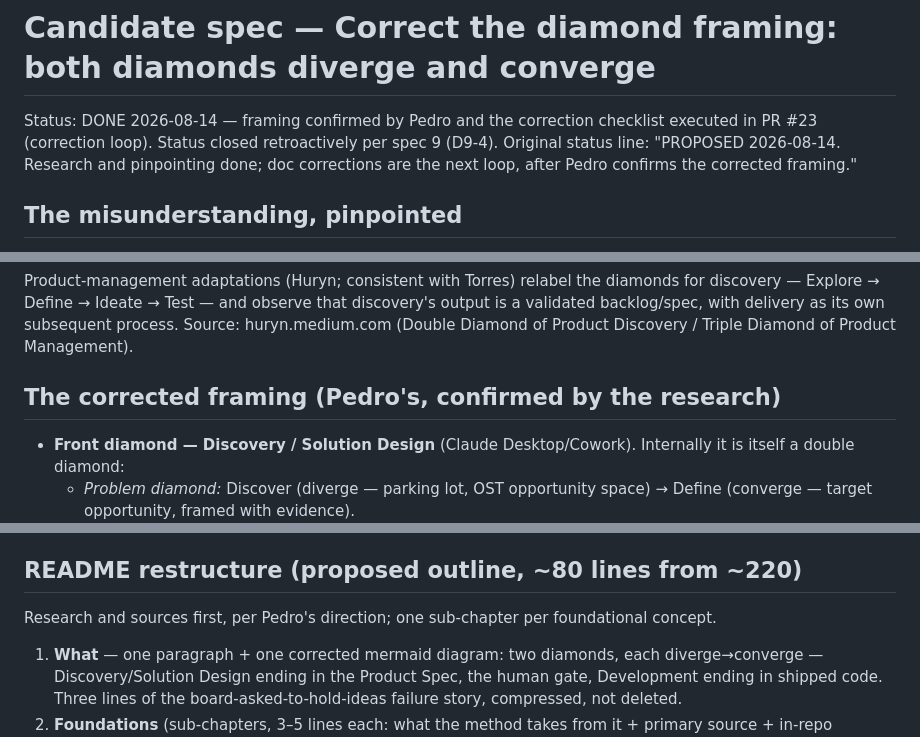
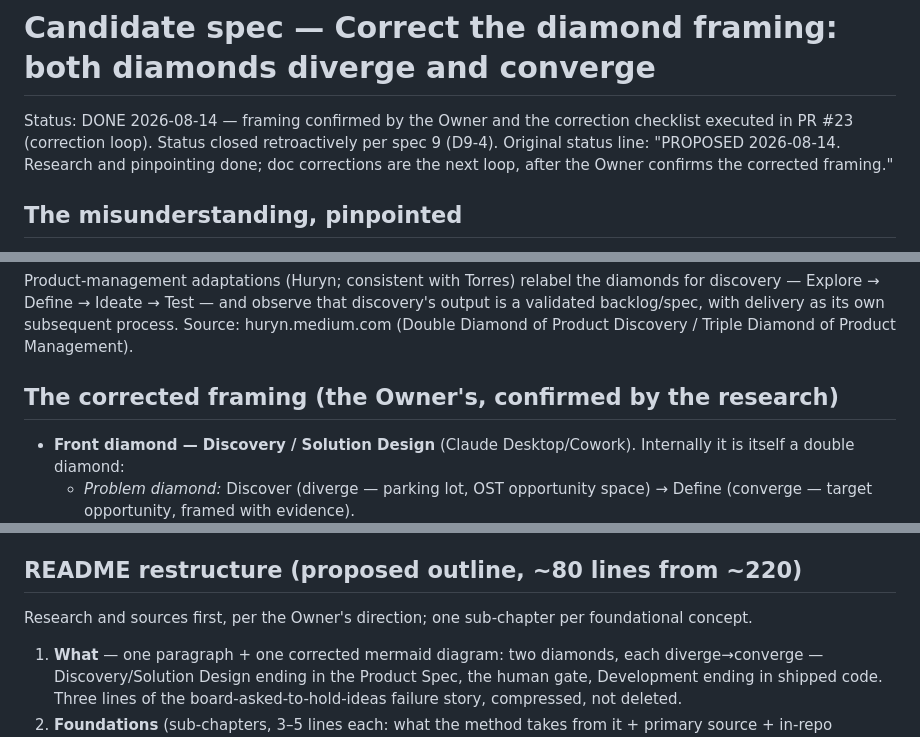
Before and after one commit to azevedo-home-lab/Claude_Diamonds, a Markdown page: docs/specs/2026-08-14-8-double-diamond-clarification.md, 3 parts joined by grey strips. GitHub-like rendering.

```diff
--- a/docs/specs/2026-08-14-8-double-diamond-clarification.md
+++ b/docs/specs/2026-08-14-8-double-diamond-clarification.md
@@ -1,10 +1,10 @@
 # Candidate spec — Correct the diamond framing: both diamonds diverge and converge
 
-Status: DONE 2026-08-14 — framing confirmed by Pedro and the correction
+Status: DONE 2026-08-14 — framing confirmed by the Owner and the correction
 checklist executed in PR #23 (correction loop). Status closed
 retroactively per spec 9 (D9-4). Original status line: "PROPOSED
 2026-08-14. Research and pinpointing done; doc corrections are the next
-loop, after Pedro confirms the corrected framing."
+loop, after the Owner confirms the corrected framing."
 
 ## The misunderstanding, pinpointed
 
@@ -52,7 +52,7 @@ that discovery's output is a validated backlog/spec, with delivery as its
 own subsequent process. Source: huryn.medium.com (Double Diamond of
 Product Discovery / Triple Diamond of Product Management).
 
-## The corrected framing (Pedro's, confirmed by the research)
+## The corrected framing (the Owner's, confirmed by the research)
 
 - **Front diamond — Discovery / Solution Design** (Claude Desktop/Cowork).
   Internally it is itself a double diamond:
@@ -91,7 +91,7 @@ Product Discovery / Triple Diamond of Product Management).
 
 ## README restructure (proposed outline, ~80 lines from ~220)
 
-Research and sources first, per Pedro's direction; one sub-chapter per
+Research and sources first, per the Owner's direction; one sub-chapter per
 foundational concept.
 
 1. **What** — one paragraph + one corrected mermaid diagram: two diamonds,
```
Also changed, not shown: docs/specs/2026-08-14-9-bloat-and-drift-corrections.md (+4 -4 lines), docs/specs/2026-08-15-10-generic-labels-rule.md (added, +49 -0 lines).
